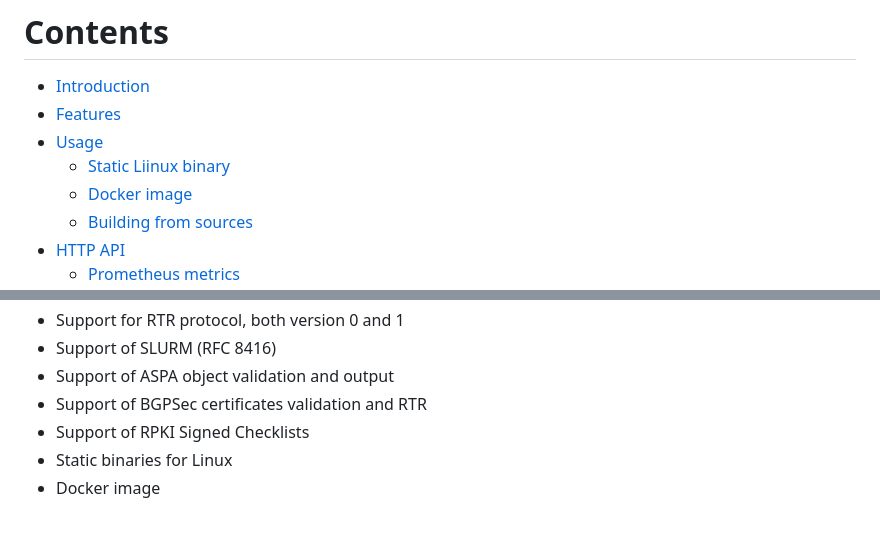
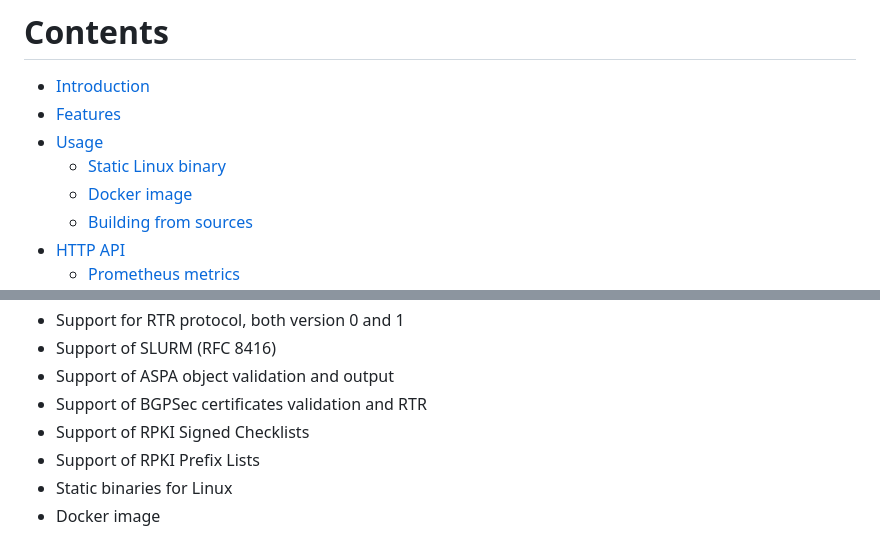
Before and after one commit to lolepezy/rpki-prover, a Markdown page: README.md, 2 parts joined by grey strips. Drawn GitHub-style.

```diff
--- a/README.md
+++ b/README.md
@@ -3,7 +3,7 @@
 * [Introduction](#introduction)
 * [Features](#features)
 * [Usage](#usage)
-  - [Static Liinux binary](#static-linux-binary)
+  - [Static Linux binary](#static-linux-binary)
   - [Docker image](#docker-image)
   - [Building from sources](#building-from-sources)
 * [HTTP API](#http-api)
@@ -34,6 +34,7 @@ This implementation seeks to address potential security vulnerabilites by utilis
 - Support of ASPA object validation and output
 - Support of BGPSec certificates validation and RTR
 - Support of RPKI Signed Checklists
+- Support of RPKI Prefix Lists
 - Static binaries for Linux
 - Docker image
 
```
